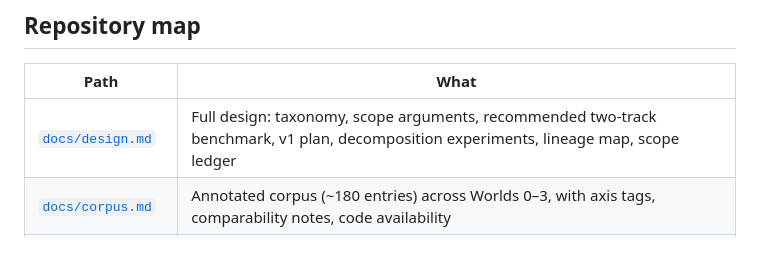
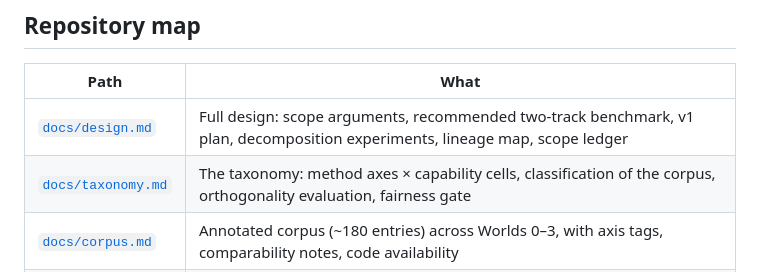
Before and after one commit to alecjacobson/mesh-elasticity-solver-benchmark, a Markdown page: README.md, the part around the change. Drawn GitHub-style.

```diff
--- a/README.md
+++ b/README.md
@@ -73,7 +73,8 @@ taxonomy → capability cells → tiered problem classes
 
 | Path | What |
 |---|---|
-| [`docs/design.md`](docs/design.md) | Full design: taxonomy, scope arguments, recommended two-track benchmark, v1 plan, decomposition experiments, lineage map, scope ledger |
+| [`docs/design.md`](docs/design.md) | Full design: scope arguments, recommended two-track benchmark, v1 plan, decomposition experiments, lineage map, scope ledger |
+| [`docs/taxonomy.md`](docs/taxonomy.md) | The taxonomy: method axes × capability cells, classification of the corpus, orthogonality evaluation, fairness gate |
 | [`docs/corpus.md`](docs/corpus.md) | Annotated corpus (~180 entries) across Worlds 0–3, with axis tags, comparability notes, code availability |
 | [`claims/`](claims/) | **Superiority-claims graph** — machine-readable edges (`claims.yaml`) + rendered Mermaid graph & tables ([`claims/README.md`](claims/README.md)) + [`schema`](claims/schema.md) |
 | [`CONTRIBUTING.md`](CONTRIBUTING.md) | Conventions for **humans and agents** adding papers, claims, and findings |
```
Also changed, not shown: docs/taxonomy.md (added, +127 -0 lines).
